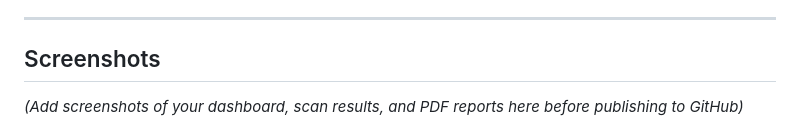
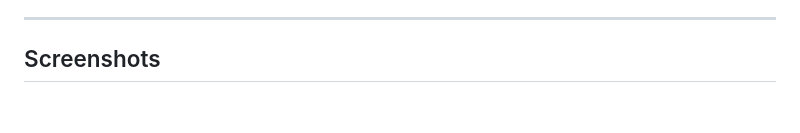
Before and after one commit to OmarAlali5/VulnLens, a Markdown page: README.md, the part around one of its changes. Rendered like a GitHub page; blank space fills up the shorter version.

Commit message:
Add screenshots to README
Updated README to include actual screenshots of the dashboard and scan results.

```diff
--- a/README.md
+++ b/README.md
@@ -34,5 +34,4 @@
 
 ## Screenshots
 
-*(Add screenshots of your dashboard, scan results, and PDF reports here before publishing to GitHub)*
 * ![Dashboard Preview](https://github.com/OmarAlali5/VulnLens/blob/c44acc698b55710fc1ba9e984346ea6152986b18/Dashboard.png)
```
Also changed, not shown: other parts of README.md (+3 -0 lines).
